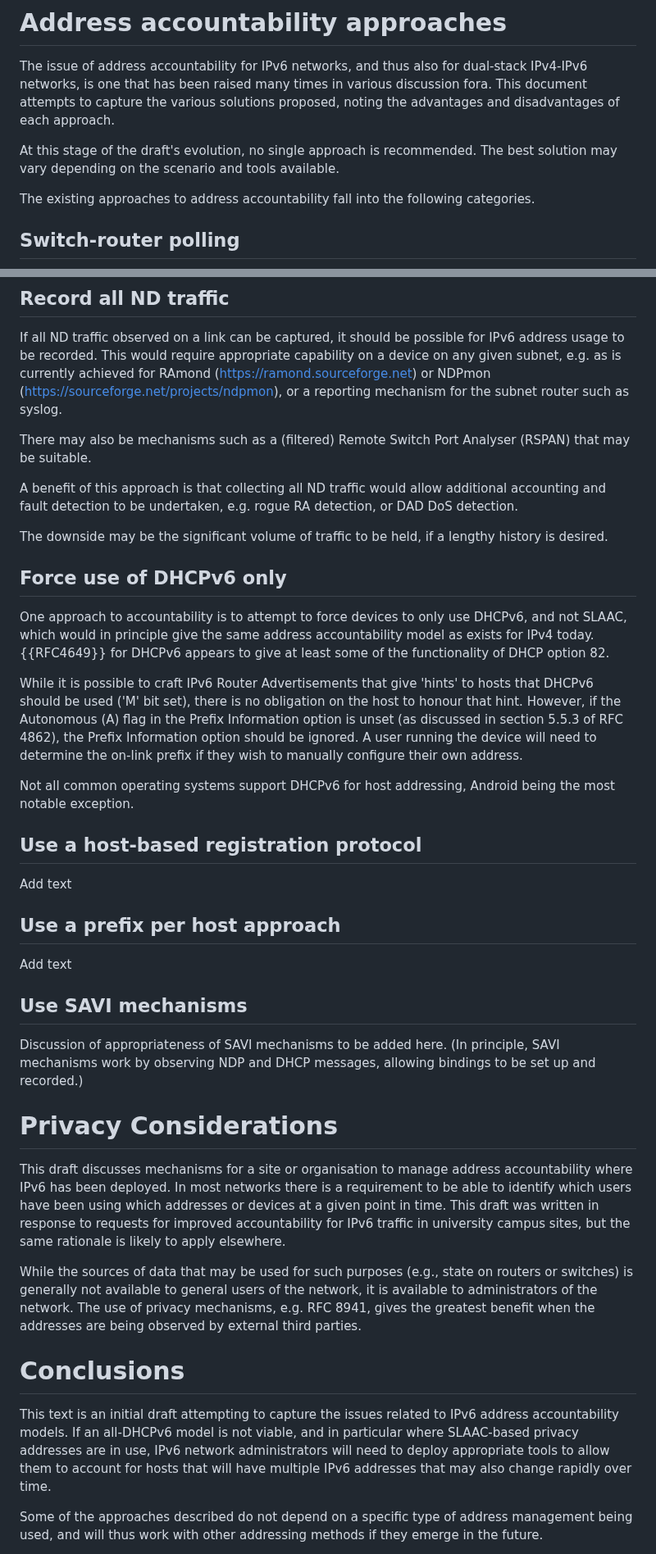
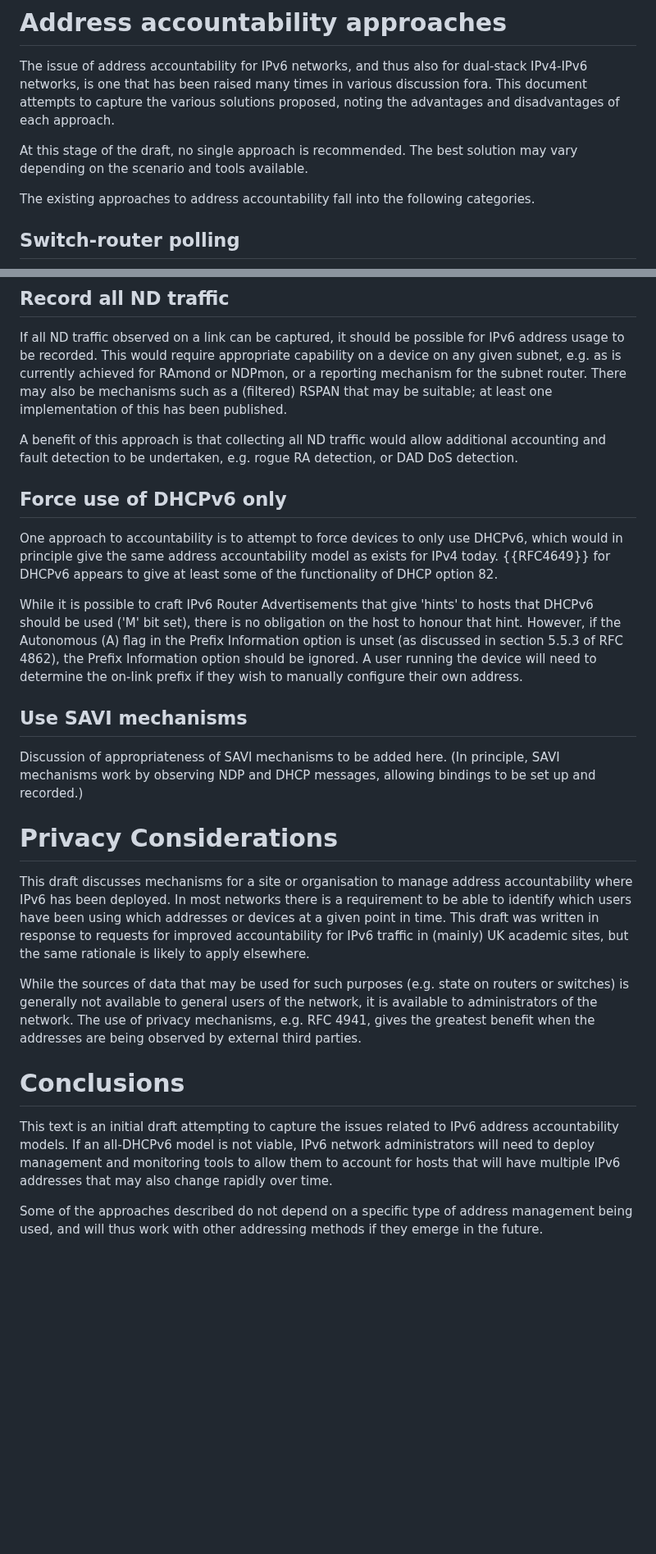
Before and after one commit to timchown/address-accountability, a Markdown page: draft-chown-address-accountability.md, 2 parts joined by grey strips. Shown at 82% size. Rendered like a GitHub page; blank space fills up the shorter version.

```diff
--- a/draft-chown-address-accountability.md
+++ b/draft-chown-address-accountability.md
@@ -113,8 +113,8 @@ times in various discussion fora. This document attempts to capture
 the various solutions proposed, noting the advantages and disadvantages
 of each approach.
 
-At this stage of the draft's evolution, no single approach is recommended.
-The best solution may vary depending on the scenario and tools available.
+At this stage of the draft, no single approach is recommended. The best
+solution may vary depending on the scenario and tools available.
 
 The existing approaches to address accountability fall into the
 following categories.
@@ -144,24 +144,19 @@ following categories.
    If all ND traffic observed on a link can be captured, it should be
    possible for IPv6 address usage to be recorded.  This would require
    appropriate capability on a device on any given subnet, e.g. as is
-   currently achieved for RAmond (https://ramond.sourceforge.net)
-   or NDPmon (https://sourceforge.net/projects/ndpmon), or a reporting
-   mechanism for the subnet router such as syslog.
-
-   There may also be mechanisms such as a (filtered)
-   Remote Switch Port Analyser (RSPAN) that may be suitable.
+   currently achieved for RAmond or NDPmon, or a reporting mechanism for
+   the subnet router.  There may also be mechanisms such as a (filtered)
+   RSPAN that may be suitable; at least one implementation of this has
+   been published.
 
    A benefit of this approach is that collecting all ND traffic would
    allow additional accounting and fault detection to be undertaken,
    e.g. rogue RA detection, or DAD DoS detection.
 
-   The downside may be the significant volume of traffic to be held,
-   if a lengthy history is desired.
-
 ## Force use of DHCPv6 only
 
    One approach to accountability is to attempt to force devices to only
-   use DHCPv6, and not SLAAC, which would in principle give the same address
+   use DHCPv6, which would in principle give the same address
    accountability model as exists for IPv4 today. {{RFC4649}} for DHCPv6
    appears to give at least some of the functionality of DHCP option 82.
 
@@ -173,18 +168,6 @@ following categories.
    option should be ignored.  A user running the device will need to
    determine the on-link prefix if they wish to manually configure their
    own address.
-
-   Not all common operating systems support DHCPv6 for host addressing,
-   Android being the most notable exception.
-
-
-## Use a host-based registration protocol
-
-Add text
-
-## Use a prefix per host approach
-
-Add text
 
 ## Use SAVI mechanisms
 
@@ -199,13 +182,13 @@ Add text
    networks there is a requirement to be able to identify which users
    have been using which addresses or devices at a given point in time.
    This draft was written in response to requests for improved
-   accountability for IPv6 traffic in university campus sites, but
+   accountability for IPv6 traffic in (mainly) UK academic sites, but
    the same rationale is likely to apply elsewhere.
 
-   While the sources of data that may be used for such purposes (e.g.,
+   While the sources of data that may be used for such purposes (e.g.
    state on routers or switches) is generally not available to general
    users of the network, it is available to administrators of the
-   network.  The use of privacy mechanisms, e.g. RFC 8941, gives the
+   network.  The use of privacy mechanisms, e.g.  RFC 4941, gives the
    greatest benefit when the addresses are being observed by external
    third parties.
 
@@ -214,9 +197,8 @@ Add text
 
    This text is an initial draft attempting to capture the issues
    related to IPv6 address accountability models.  If an all-DHCPv6
-   model is not viable, and in particular where SLAAC-based
-   privacy addresses are in use, IPv6 network administrators will need to
-   deploy appropriate tools to allow them to account for hosts
+   model is not viable, IPv6 network administrators will need to deploy
+   management and monitoring tools to allow them to account for hosts
    that will have multiple IPv6 addresses that may also change rapidly
    over time.
 
```
Also changed, not shown: other parts of draft-chown-address-accountability.md (+1 -1 lines).
